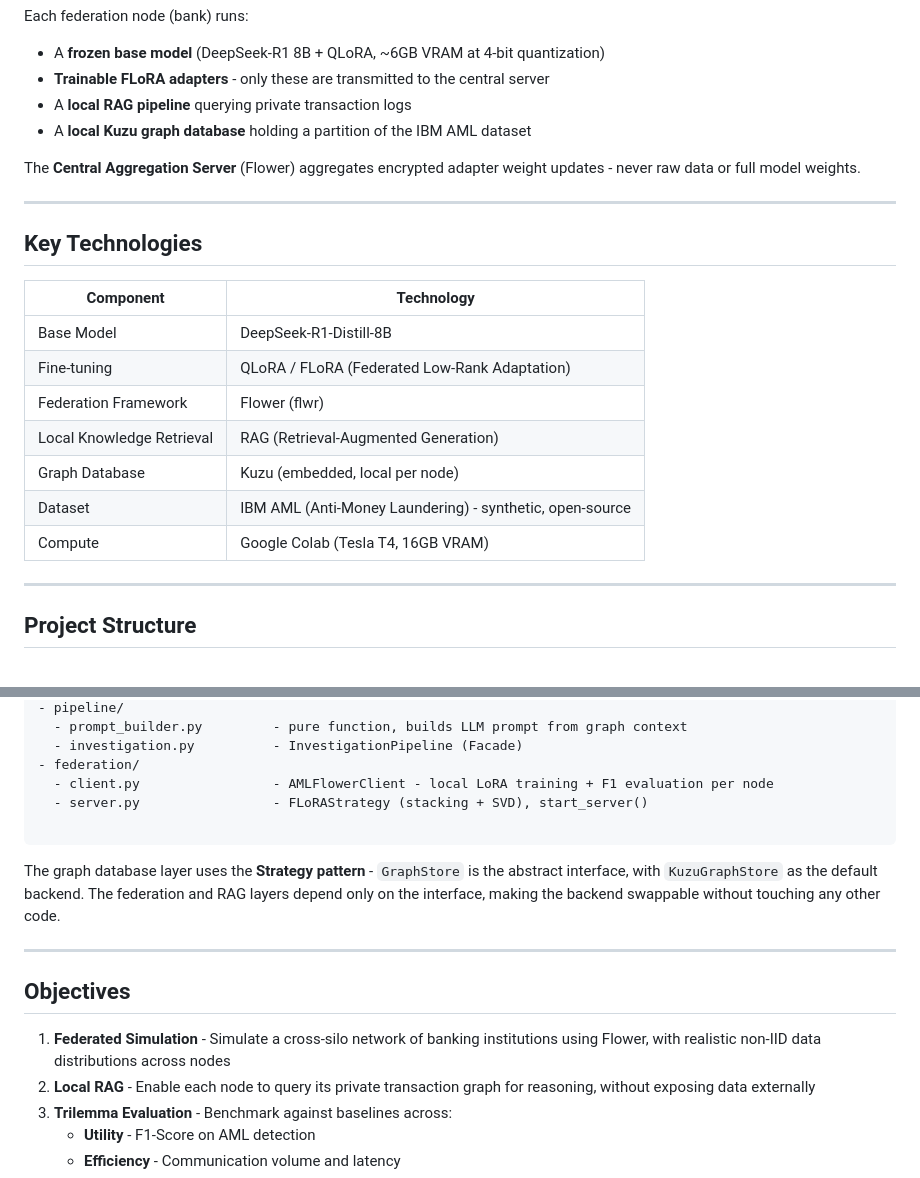
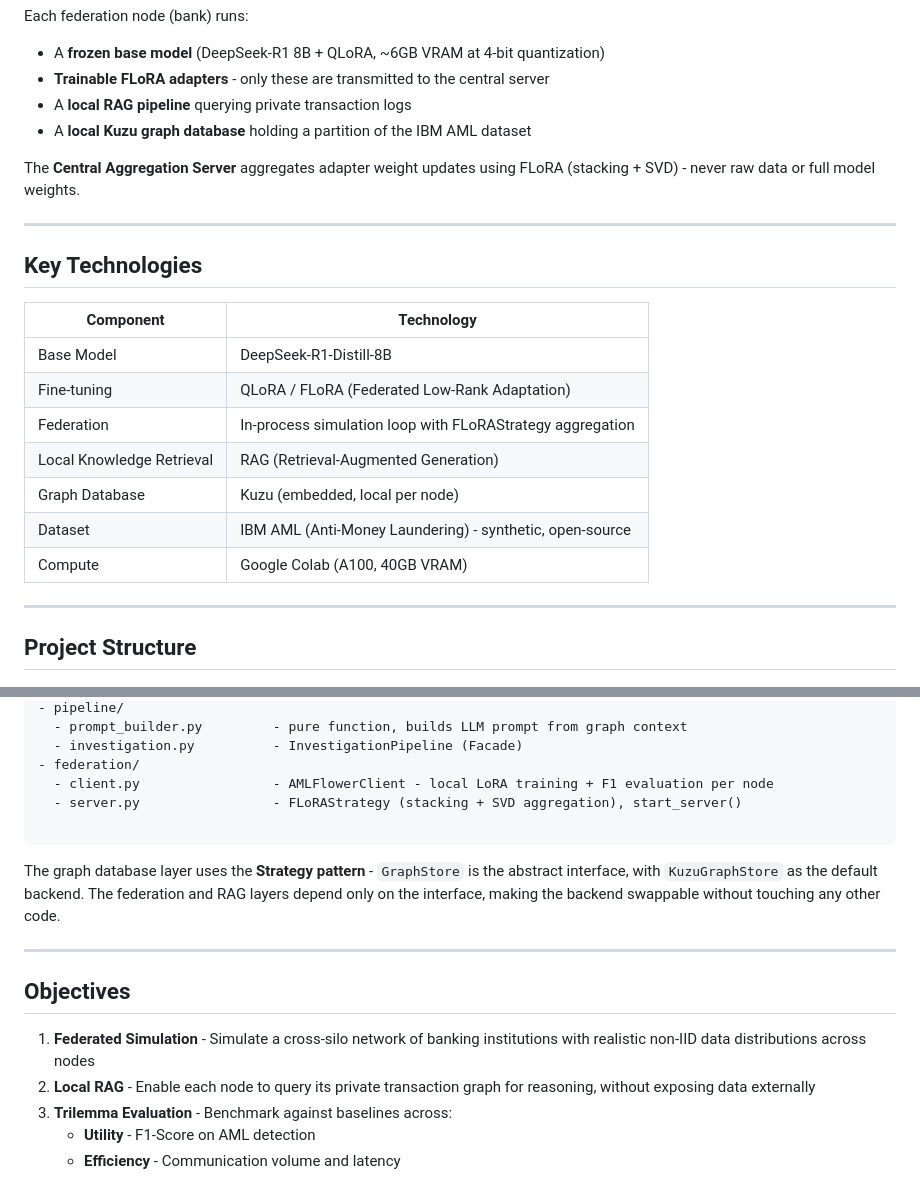
Before and after one commit to SlaviXG/thinking-inside-the-box, a Markdown page: README.md, 2 parts joined by grey strips. Drawn GitHub-style.

Commit message:
docs: update README to reflect in-process federation and A100 compute

````diff
--- a/README.md
+++ b/README.md
@@ -29,7 +29,7 @@ Each federation node (bank) runs:
 - A **local RAG pipeline** querying private transaction logs
 - A **local Kuzu graph database** holding a partition of the IBM AML dataset
 
-The **Central Aggregation Server** (Flower) aggregates encrypted adapter weight updates - never raw data or full model weights.
+The **Central Aggregation Server** aggregates adapter weight updates using FLoRA (stacking + SVD) - never raw data or full model weights.
 
 ---
 
@@ -39,11 +39,11 @@ The **Central Aggregation Server** (Flower) aggregates encrypted adapter weight
 |---|---|
 | Base Model | DeepSeek-R1-Distill-8B |
 | Fine-tuning | QLoRA / FLoRA (Federated Low-Rank Adaptation) |
-| Federation Framework | Flower (flwr) |
+| Federation | In-process simulation loop with FLoRAStrategy aggregation |
 | Local Knowledge Retrieval | RAG (Retrieval-Augmented Generation) |
 | Graph Database | Kuzu (embedded, local per node) |
 | Dataset | IBM AML (Anti-Money Laundering) - synthetic, open-source |
-| Compute | Google Colab (Tesla T4, 16GB VRAM) |
+| Compute | Google Colab (A100, 40GB VRAM) |
 
 ---
 
@@ -67,7 +67,7 @@ src/
   - investigation.py          - InvestigationPipeline (Facade)
 - federation/
   - client.py                 - AMLFlowerClient - local LoRA training + F1 evaluation per node
-  - server.py                 - FLoRAStrategy (stacking + SVD), start_server()
+  - server.py                 - FLoRAStrategy (stacking + SVD aggregation), start_server()
 
 ```
 
@@ -77,7 +77,7 @@ The graph database layer uses the **Strategy pattern** - `GraphStore` is the abs
 
 ## Objectives
 
-1. **Federated Simulation** - Simulate a cross-silo network of banking institutions using Flower, with realistic non-IID data distributions across nodes
+1. **Federated Simulation** - Simulate a cross-silo network of banking institutions with realistic non-IID data distributions across nodes
 2. **Local RAG** - Enable each node to query its private transaction graph for reasoning, without exposing data externally
 3. **Trilemma Evaluation** - Benchmark against baselines across:
    - **Utility** - F1-Score on AML detection
````
